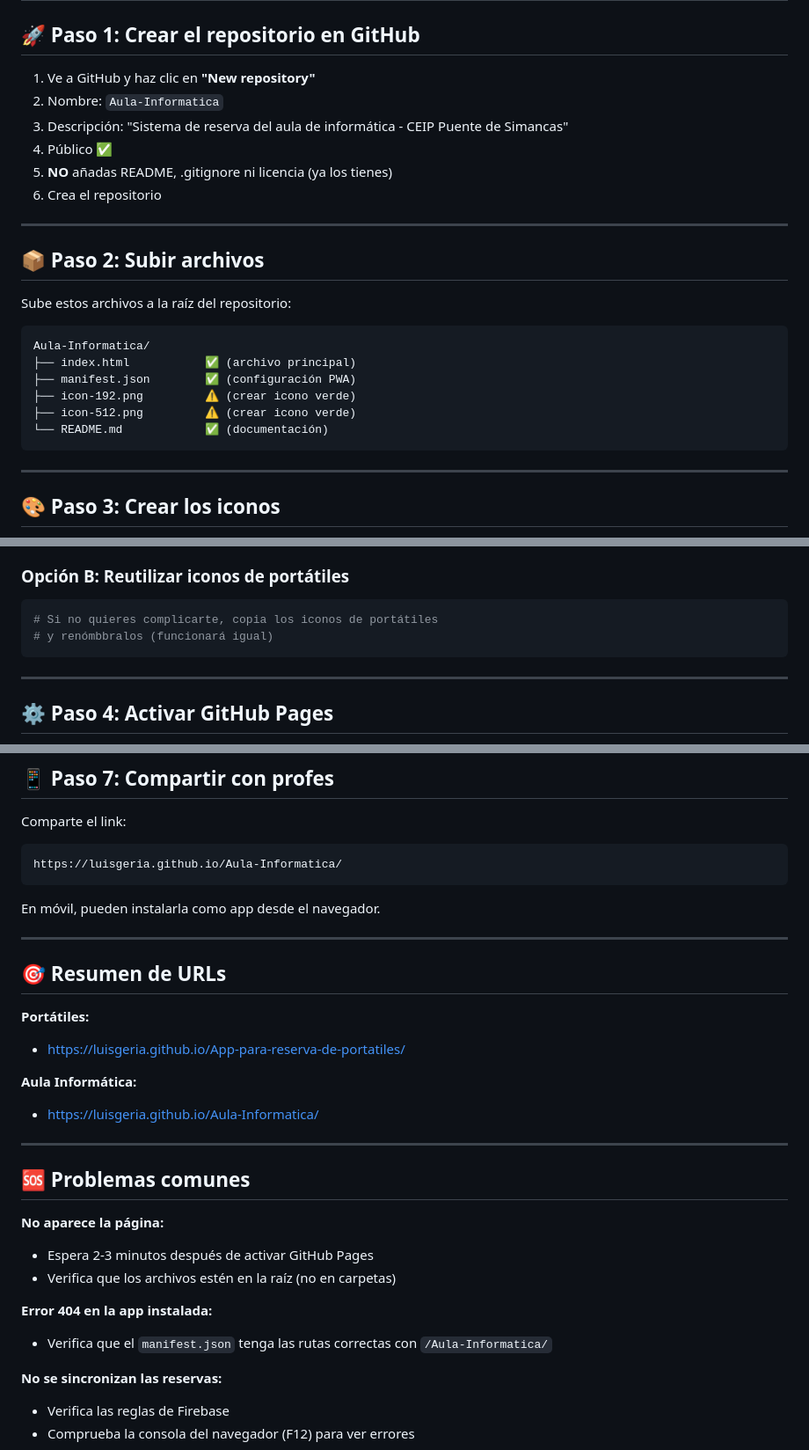
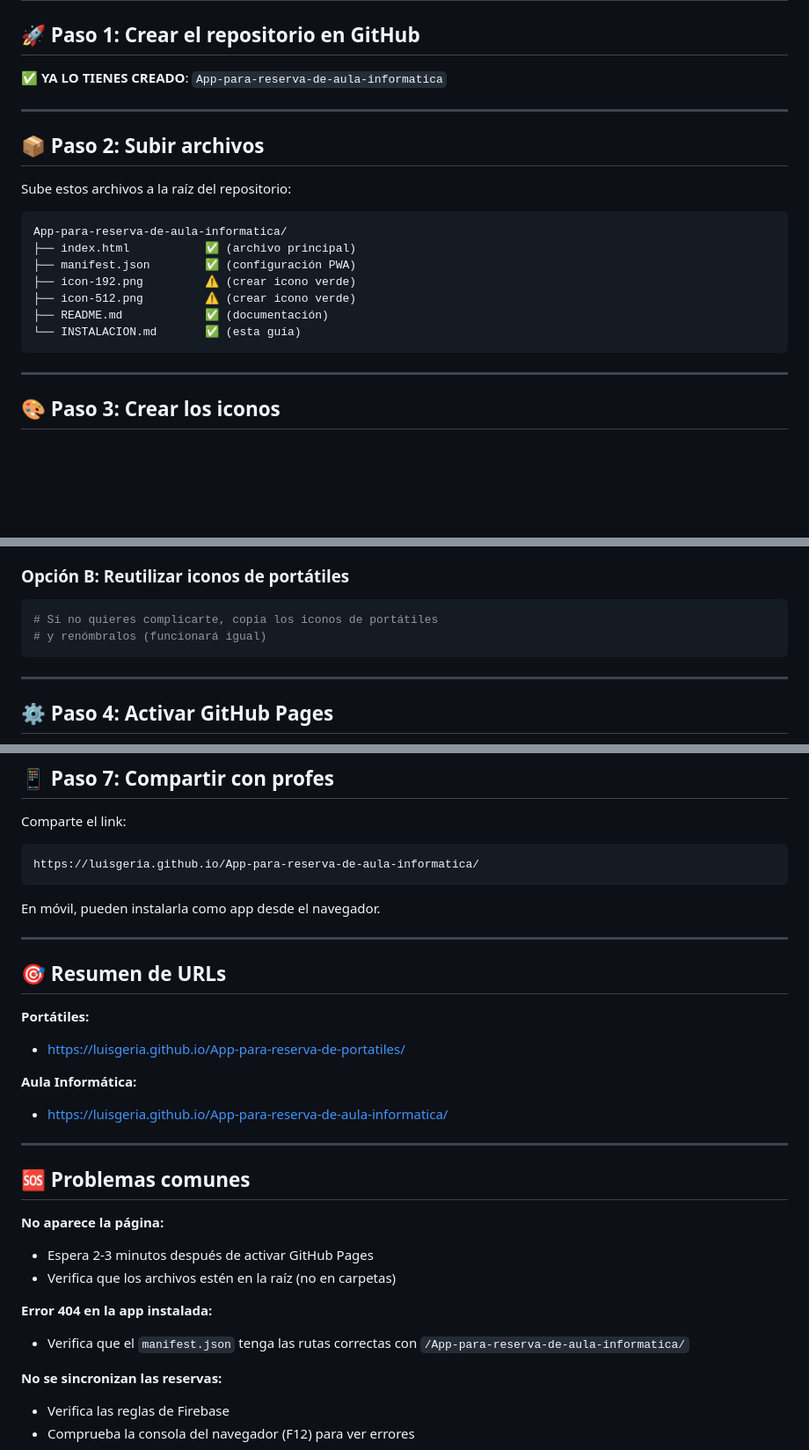
Before and after one commit to Luisgeria/App-para-reserva-de-aula-informatica, a Markdown page: INSTALACION.md, 3 parts joined by grey strips. Shown at 88% size. Rendered like a GitHub page; blank space fills up the shorter version.

````diff
--- a/INSTALACION.md
+++ b/INSTALACION.md
@@ -2,12 +2,7 @@
 
 ## 🚀 Paso 1: Crear el repositorio en GitHub
 
-1. Ve a GitHub y haz clic en **"New repository"**
-2. Nombre: `Aula-Informatica`
-3. Descripción: "Sistema de reserva del aula de informática - CEIP Puente de Simancas"
-4. Público ✅
-5. **NO** añadas README, .gitignore ni licencia (ya los tienes)
-6. Crea el repositorio
+✅ **YA LO TIENES CREADO**: `App-para-reserva-de-aula-informatica`
 
 ---
 
@@ -16,12 +11,13 @@
 Sube estos archivos a la raíz del repositorio:
 
 ```
-Aula-Informatica/
+App-para-reserva-de-aula-informatica/
 ├── index.html           ✅ (archivo principal)
 ├── manifest.json        ✅ (configuración PWA)
 ├── icon-192.png         ⚠️ (crear icono verde)
 ├── icon-512.png         ⚠️ (crear icono verde)
-└── README.md            ✅ (documentación)
+├── README.md            ✅ (documentación)
+└── INSTALACION.md       ✅ (esta guía)
 ```
 
 ---
@@ -44,7 +40,7 @@ Aula-Informatica/
 
 ```bash
 # Si no quieres complicarte, copia los iconos de portátiles
-# y renómbbralos (funcionará igual)
+# y renómbralos (funcionará igual)
 ```
 
 ---
@@ -107,7 +103,7 @@ https://luisgeria.github.io/Aula-Informatica/
 
 Comparte el link:
 ```
-https://luisgeria.github.io/Aula-Informatica/
+https://luisgeria.github.io/App-para-reserva-de-aula-informatica/
 ```
 
 En móvil, pueden instalarla como app desde el navegador.
@@ -120,7 +116,7 @@ En móvil, pueden instalarla como app desde el navegador.
 - https://luisgeria.github.io/App-para-reserva-de-portatiles/
 
 **Aula Informática:**
-- https://luisgeria.github.io/Aula-Informatica/
+- https://luisgeria.github.io/App-para-reserva-de-aula-informatica/
 
 ---
 
@@ -131,7 +127,7 @@ En móvil, pueden instalarla como app desde el navegador.
 - Verifica que los archivos estén en la raíz (no en carpetas)
 
 **Error 404 en la app instalada:**
-- Verifica que el `manifest.json` tenga las rutas correctas con `/Aula-Informatica/`
+- Verifica que el `manifest.json` tenga las rutas correctas con `/App-para-reserva-de-aula-informatica/`
 
 **No se sincronizan las reservas:**
 - Verifica las reglas de Firebase
````
Also changed, not shown: other parts of INSTALACION.md (+1 -1 lines).
